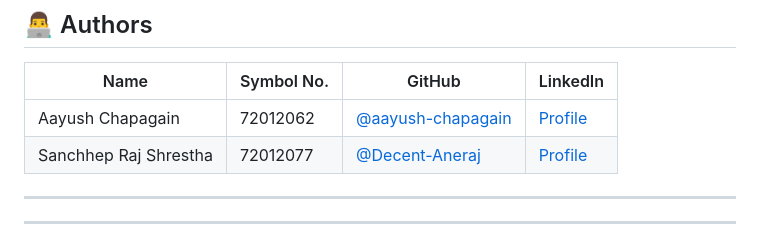
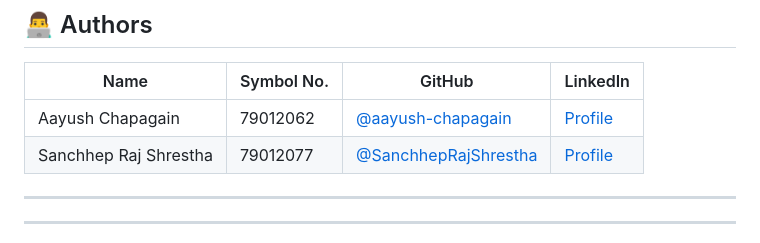
Before and after one commit to aayush-chapagain/Automated-Multi-Branch-Enterprise-Network, a Markdown page: README.md, the part around the change. Rendered like a GitHub page.

Commit message:
Update README.md
update id

```diff
--- a/README.md
+++ b/README.md
@@ -226,8 +226,8 @@ service timestamps log datetime msec
 
 | Name | Symbol No. | GitHub | LinkedIn |
 |---|---|---|---|
-| Aayush Chapagain | 72012062 | [@aayush-chapagain](https://github.com/aayush-chapagain) | [Profile](https://linkedin.com/in/aayushchapagain) |
-| Sanchhep Raj Shrestha | 72012077 | [@Decent-Aneraj](https://github.com/Decent-Aneraj) | [Profile](https://www.linkedin.com/in/sanchhep-shrestha-b7052237b/) |
+| Aayush Chapagain | 79012062 | [@aayush-chapagain](https://github.com/aayush-chapagain) | [Profile](https://linkedin.com/in/aayushchapagain) |
+| Sanchhep Raj Shrestha | 79012077 | [@SanchhepRajShrestha](https://github.com/SanchhepRajShrestha) | [Profile](https://www.linkedin.com/in/sanchhep-shrestha-b7052237b/) |
 
 ---
 
```
